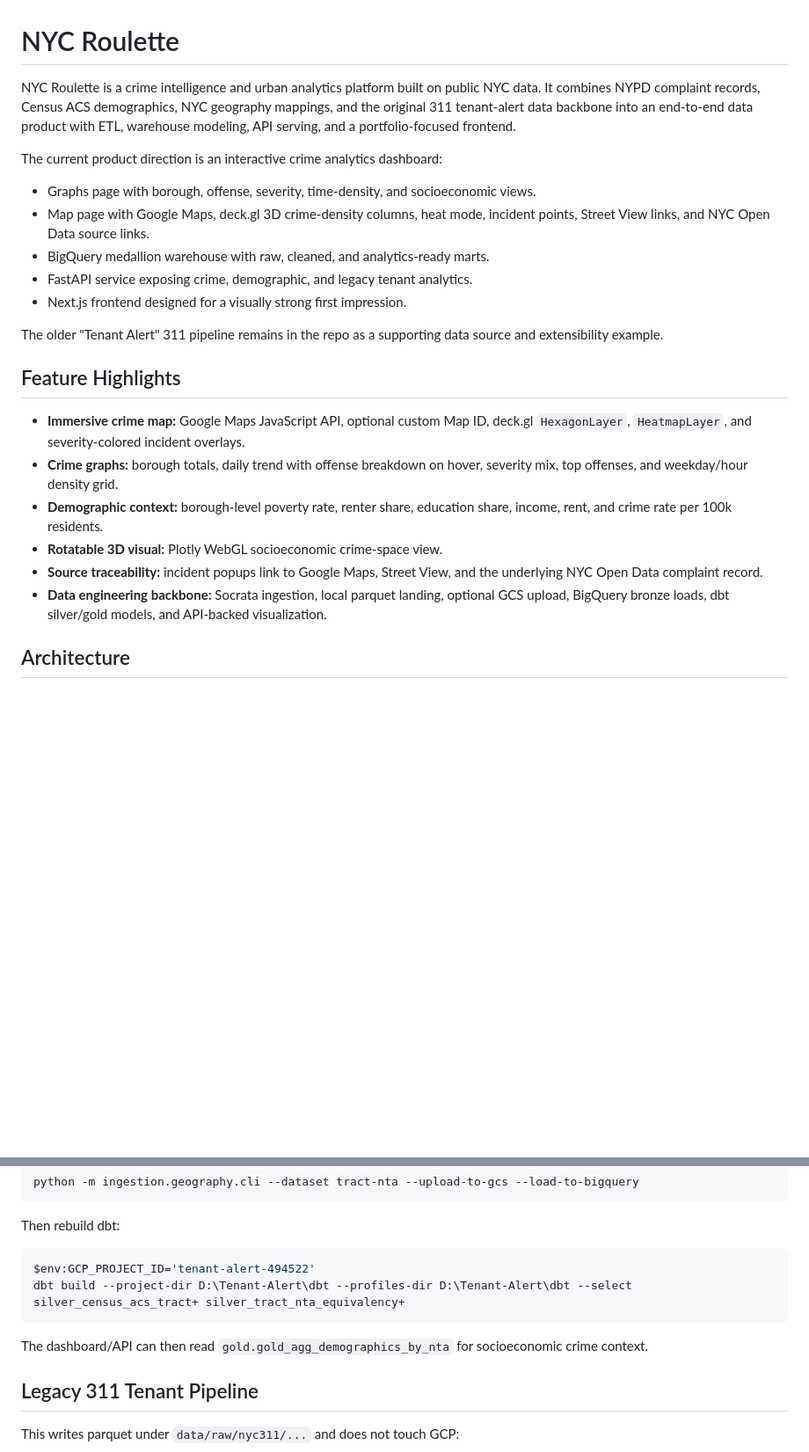
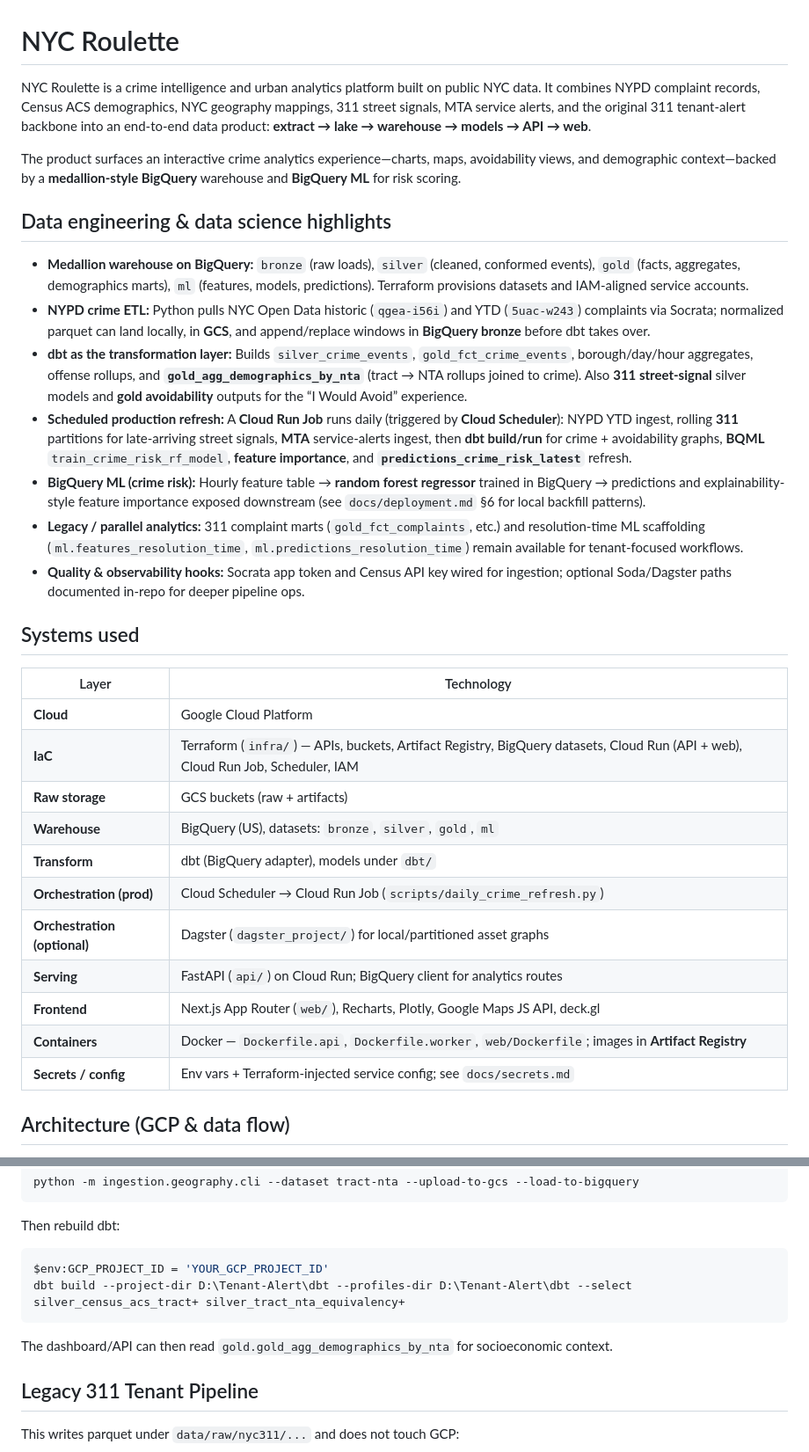
Before and after one commit to shashankshekhardehradun/Tenant-Alert, a Markdown page: README.md, 2 parts joined by grey strips. Shown at 88% size. GitHub-like rendering; blank space fills up the shorter version.

````diff
--- a/README.md
+++ b/README.md
@@ -1,25 +1,34 @@
 # NYC Roulette
 
-NYC Roulette is a crime intelligence and urban analytics platform built on public NYC data. It combines NYPD complaint records, Census ACS demographics, NYC geography mappings, and the original 311 tenant-alert data backbone into an end-to-end data product with ETL, warehouse modeling, API serving, and a portfolio-focused frontend.
+NYC Roulette is a crime intelligence and urban analytics platform built on public NYC data. It combines NYPD complaint records, Census ACS demographics, NYC geography mappings, 311 street signals, MTA service alerts, and the original 311 tenant-alert backbone into an end-to-end data product: **extract → lake → warehouse → models → API → web**.
 
-The current product direction is an interactive crime analytics dashboard:
+The product surfaces an interactive crime analytics experience—charts, maps, avoidability views, and demographic context—backed by a **medallion-style BigQuery** warehouse and **BigQuery ML** for risk scoring.
 
-- Graphs page with borough, offense, severity, time-density, and socioeconomic views.
-- Map page with Google Maps, deck.gl 3D crime-density columns, heat mode, incident points, Street View links, and NYC Open Data source links.
-- BigQuery medallion warehouse with raw, cleaned, and analytics-ready marts.
-- FastAPI service exposing crime, demographic, and legacy tenant analytics.
-- Next.js frontend designed for a visually strong first impression.
+## Data engineering & data science highlights
 
-The older "Tenant Alert" 311 pipeline remains in the repo as a supporting data source and extensibility example.
+- **Medallion warehouse on BigQuery:** `bronze` (raw loads), `silver` (cleaned, conformed events), `gold` (facts, aggregates, demographics marts), `ml` (features, models, predictions). Terraform provisions datasets and IAM-aligned service accounts.
+- **NYPD crime ETL:** Python pulls NYC Open Data historic (`qgea-i56i`) and YTD (`5uac-w243`) complaints via Socrata; normalized parquet can land locally, in **GCS**, and append/replace windows in **BigQuery bronze** before dbt takes over.
+- **dbt as the transformation layer:** Builds `silver_crime_events`, `gold_fct_crime_events`, borough/day/hour aggregates, offense rollups, and **`gold_agg_demographics_by_nta`** (tract → NTA rollups joined to crime). Also **311 street-signal** silver models and **gold avoidability** outputs for the “I Would Avoid” experience.
+- **Scheduled production refresh:** A **Cloud Run Job** runs daily (triggered by **Cloud Scheduler**): NYPD YTD ingest, rolling **311** partitions for late-arriving street signals, **MTA** service-alerts ingest, then **dbt build/run** for crime + avoidability graphs, **BQML** `train_crime_risk_rf_model`, **feature importance**, and **`predictions_crime_risk_latest`** refresh.
+- **BigQuery ML (crime risk):** Hourly feature table → **random forest regressor** trained in BigQuery → predictions and explainability-style feature importance exposed downstream (see `docs/deployment.md` §6 for local backfill patterns).
+- **Legacy / parallel analytics:** 311 complaint marts (`gold_fct_complaints`, etc.) and resolution-time ML scaffolding (`ml.features_resolution_time`, `ml.predictions_resolution_time`) remain available for tenant-focused workflows.
+- **Quality & observability hooks:** Socrata app token and Census API key wired for ingestion; optional Soda/Dagster paths documented in-repo for deeper pipeline ops.
 
-## Feature Highlights
+## Systems used
 
-- **Immersive crime map:** Google Maps JavaScript API, optional custom Map ID, deck.gl `HexagonLayer`, `HeatmapLayer`, and severity-colored incident overlays.
-- **Crime graphs:** borough totals, daily trend with offense breakdown on hover, severity mix, top offenses, and weekday/hour density grid.
-- **Demographic context:** borough-level poverty rate, renter share, education share, income, rent, and crime rate per 100k residents.
-- **Rotatable 3D visual:** Plotly WebGL socioeconomic crime-space view.
-- **Source traceability:** incident popups link to Google Maps, Street View, and the underlying NYC Open Data complaint record.
-- **Data engineering backbone:** Socrata ingestion, local parquet landing, optional GCS upload, BigQuery bronze loads, dbt silver/gold models, and API-backed visualization.
+| Layer | Technology |
+| --- | --- |
+| **Cloud** | Google Cloud Platform |
+| **IaC** | Terraform (`infra/`) — APIs, buckets, Artifact Registry, BigQuery datasets, Cloud Run (API + web), Cloud Run Job, Scheduler, IAM |
+| **Raw storage** | GCS buckets (raw + artifacts) |
+| **Warehouse** | BigQuery (US), datasets: `bronze`, `silver`, `gold`, `ml` |
+| **Transform** | dbt (BigQuery adapter), models under `dbt/` |
+| **Orchestration (prod)** | Cloud Scheduler → Cloud Run Job (`scripts/daily_crime_refresh.py`) |
+| **Orchestration (optional)** | Dagster (`dagster_project/`) for local/partitioned asset graphs |
+| **Serving** | FastAPI (`api/`) on Cloud Run; BigQuery client for analytics routes |
+| **Frontend** | Next.js App Router (`web/`), Recharts, Plotly, Google Maps JS API, deck.gl |
+| **Containers** | Docker — `Dockerfile.api`, `Dockerfile.worker`, `web/Dockerfile`; images in **Artifact Registry** |
+| **Secrets / config** | Env vars + Terraform-injected service config; see `docs/secrets.md` |
 
-## Architecture
+## Architecture (GCP & data flow)
 
@@ -181,11 +240,11 @@ python -m ingestion.geography.cli --dataset tract-nta --upload-to-gcs --load-to-
 Then rebuild dbt:
 
 ```powershell
-$env:GCP_PROJECT_ID='tenant-alert-494522'
+$env:GCP_PROJECT_ID = 'YOUR_GCP_PROJECT_ID'
 dbt build --project-dir D:\Tenant-Alert\dbt --profiles-dir D:\Tenant-Alert\dbt --select silver_census_acs_tract+ silver_tract_nta_equivalency+
 ```
 
-The dashboard/API can then read `gold.gold_agg_demographics_by_nta` for socioeconomic crime context.
+The dashboard/API can then read `gold.gold_agg_demographics_by_nta` for socioeconomic context.
 
 ## Legacy 311 Tenant Pipeline
 
````
Also changed, not shown: other parts of README.md (+103 -53 lines).
